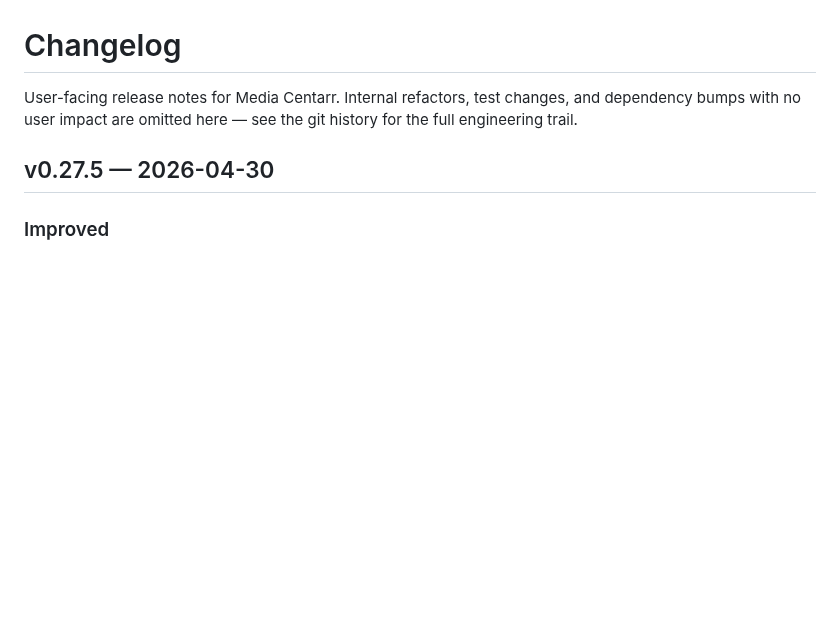
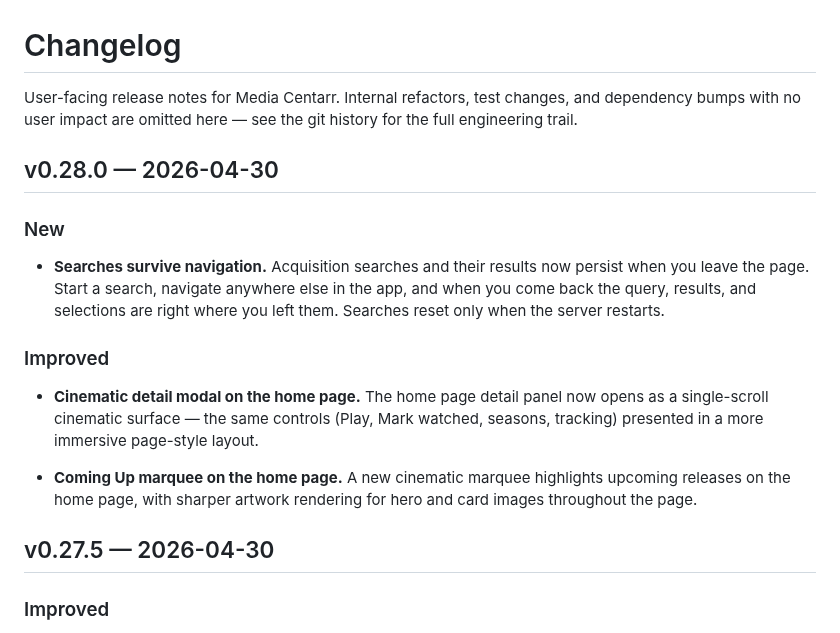
Before and after one commit to media-centarr/media-centarr, a Markdown page: CHANGELOG.md, the part around the change. Drawn GitHub-style; blank space fills up the shorter version.

Commit message:
docs: changelog for v0.28.0

```diff
--- a/CHANGELOG.md
+++ b/CHANGELOG.md
@@ -3,6 +3,27 @@
 User-facing release notes for Media Centarr. Internal refactors, test
 changes, and dependency bumps with no user impact are omitted here —
 see the git history for the full engineering trail.
+
+## v0.28.0 — 2026-04-30
+
+### New
+
+- **Searches survive navigation.** Acquisition searches and their
+  results now persist when you leave the page. Start a search,
+  navigate anywhere else in the app, and when you come back the
+  query, results, and selections are right where you left them.
+  Searches reset only when the server restarts.
+
+### Improved
+
+- **Cinematic detail modal on the home page.** The home page detail
+  panel now opens as a single-scroll cinematic surface — the
+  same controls (Play, Mark watched, seasons, tracking) presented
+  in a more immersive page-style layout.
+
+- **Coming Up marquee on the home page.** A new cinematic marquee
+  highlights upcoming releases on the home page, with sharper
+  artwork rendering for hero and card images throughout the page.
 
 ## v0.27.5 — 2026-04-30
 
```
